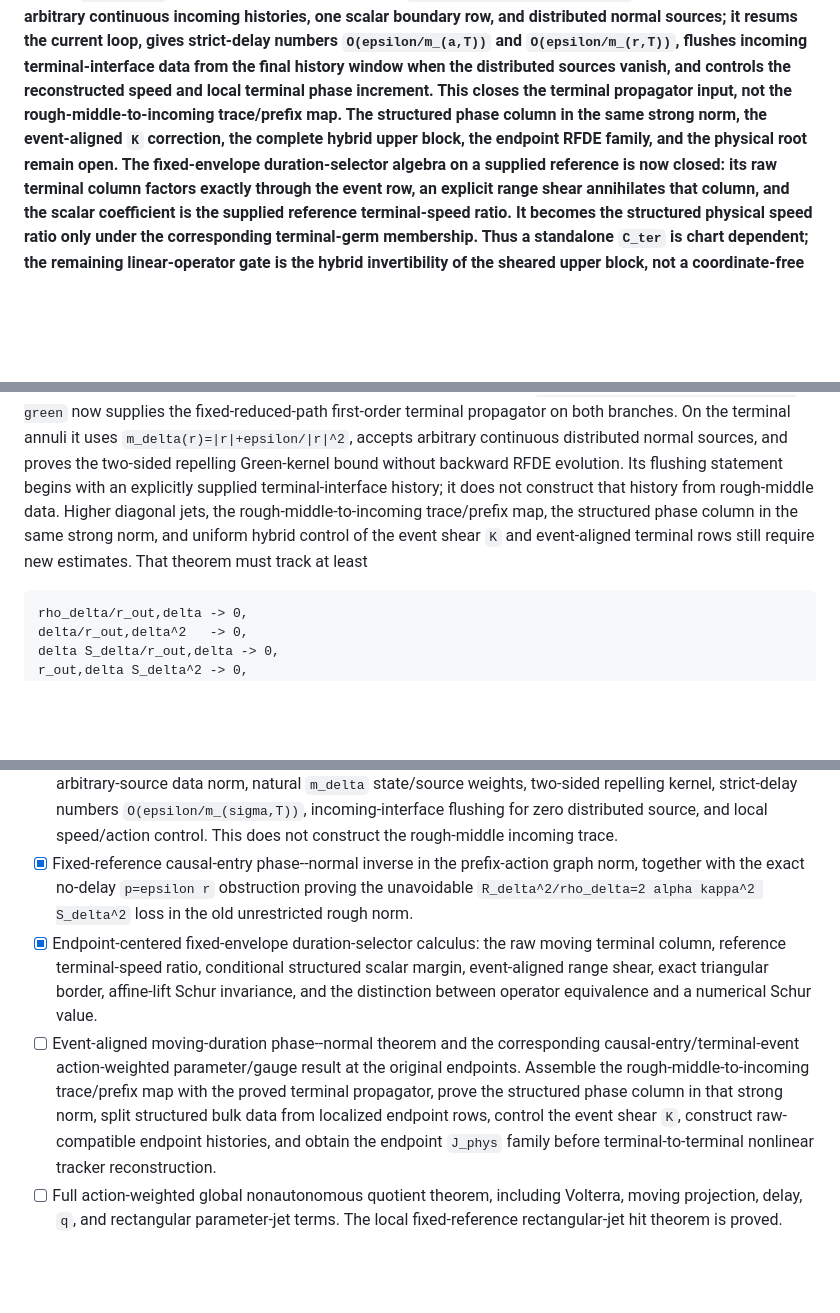
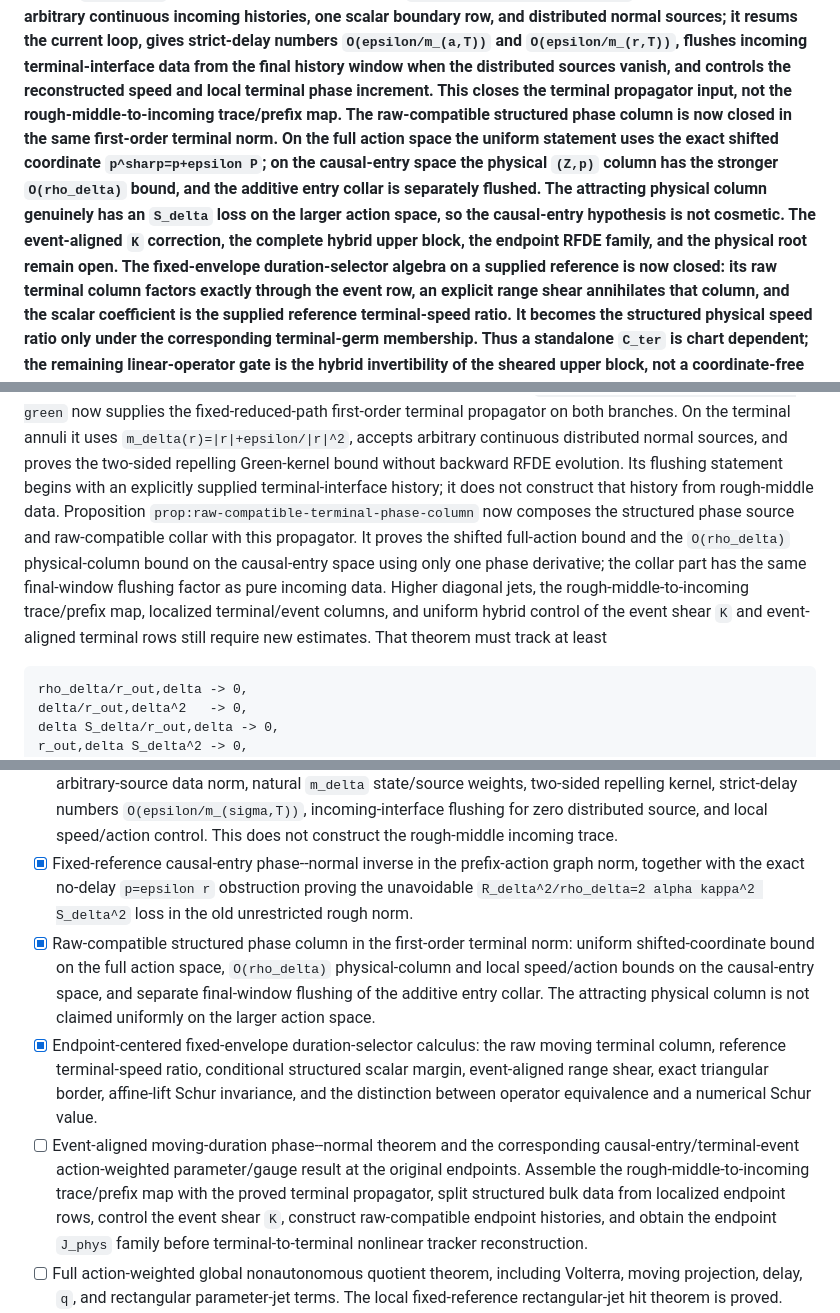
Before and after one commit to h-lu/canard-aware-network-control, a Markdown page: docs/paper-a-tracker-bvp-proof-program.md, 3 parts joined by grey strips. GitHub-like rendering; blank space fills up the shorter version.

Commit message:
docs(paper-a): record terminal phase-column gate

````diff
--- a/docs/paper-a-tracker-bvp-proof-program.md
+++ b/docs/paper-a-tracker-bvp-proof-program.md
@@ -25,10 +25,16 @@ it resums the current loop, gives strict-delay numbers
 data from the final history window when the distributed sources vanish, and
 controls the reconstructed speed and local terminal phase increment.  This
 closes the terminal propagator input, not
-the rough-middle-to-incoming trace/prefix map.  The structured phase column
-in the same strong norm, the event-aligned `K` correction, the complete
-hybrid upper block, the endpoint RFDE family, and the physical root remain
-open.  The fixed-envelope duration-selector algebra on a supplied reference is now
+the rough-middle-to-incoming trace/prefix map.  The raw-compatible structured
+phase column is now closed in the same first-order terminal norm.  On the
+full action space the uniform statement uses the exact shifted coordinate
+`p^sharp=p+epsilon P`; on the causal-entry space the physical `(Z,p)` column
+has the stronger `O(rho_delta)` bound, and the additive entry collar is
+separately flushed.  The attracting physical column genuinely has an
+`S_delta` loss on the larger action space, so the causal-entry hypothesis is
+not cosmetic.  The event-aligned `K` correction, the complete hybrid upper
+block, the endpoint RFDE family, and the physical root remain open.  The
+fixed-envelope duration-selector algebra on a supplied reference is now
 closed: its raw terminal
 column factors exactly through the event row, an explicit range shear
 annihilates that column, and the scalar coefficient is the supplied
@@ -233,10 +239,15 @@ uses `m_delta(r)=|r|+epsilon/|r|^2`, accepts arbitrary continuous distributed
 normal sources, and proves the two-sided repelling Green-kernel bound without
 backward RFDE evolution.  Its flushing statement begins with an explicitly
 supplied terminal-interface history; it does not construct that history from
-rough-middle data.  Higher diagonal jets, the rough-middle-to-incoming
-trace/prefix map, the structured phase column in the same strong norm, and
-uniform hybrid control of the event shear `K` and event-aligned terminal rows
-still require new estimates.  That theorem must track at least
+rough-middle data.  Proposition
+`prop:raw-compatible-terminal-phase-column` now composes the structured
+phase source and raw-compatible collar with this propagator.  It proves the
+shifted full-action bound and the `O(rho_delta)` physical-column bound on the
+causal-entry space using only one phase derivative; the collar part has the
+same final-window flushing factor as pure incoming data.  Higher diagonal
+jets, the rough-middle-to-incoming trace/prefix map, localized terminal/event
+columns, and uniform hybrid control of the event shear `K` and event-aligned
+terminal rows still require new estimates.  That theorem must track at least
 
 ```text
 rho_delta/r_out,delta -> 0,
@@ -1203,6 +1217,12 @@ gauges.
       `p=epsilon r` obstruction proving the unavoidable
       `R_delta^2/rho_delta=2 alpha kappa^2 S_delta^2` loss in the old
       unrestricted rough norm.
+- [x] Raw-compatible structured phase column in the first-order terminal
+      norm: uniform shifted-coordinate bound on the full action space,
+      `O(rho_delta)` physical-column and local speed/action bounds on the
+      causal-entry space, and separate final-window flushing of the additive
+      entry collar.  The attracting physical column is not claimed uniformly
+      on the larger action space.
 - [x] Endpoint-centered fixed-envelope duration-selector calculus: the raw
       moving terminal column, reference terminal-speed ratio, conditional
       structured scalar margin, event-aligned range shear, exact triangular
@@ -1212,9 +1232,8 @@ gauges.
       corresponding causal-entry/terminal-event action-weighted
       parameter/gauge result at the original endpoints.  Assemble the
       rough-middle-to-incoming trace/prefix map with the proved terminal
-      propagator, prove the structured phase column in that strong norm,
-      split structured bulk data from localized endpoint rows, control the
-      event shear `K`, construct raw-compatible endpoint histories, and
+      propagator, split structured bulk data from localized endpoint rows,
+      control the event shear `K`, construct raw-compatible endpoint histories, and
       obtain the endpoint `J_phys` family before terminal-to-terminal
       nonlinear tracker reconstruction.
 - [ ] Full action-weighted global nonautonomous quotient theorem, including
````
Also changed, not shown: other parts of docs/paper-a-tracker-bvp-proof-program.md (+8 -5 lines), manuscript/network-root-transfer/CLAIM-MAP.md (+8 -3 lines).
